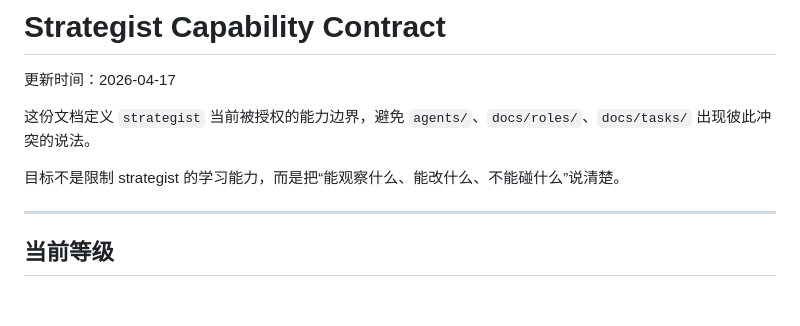
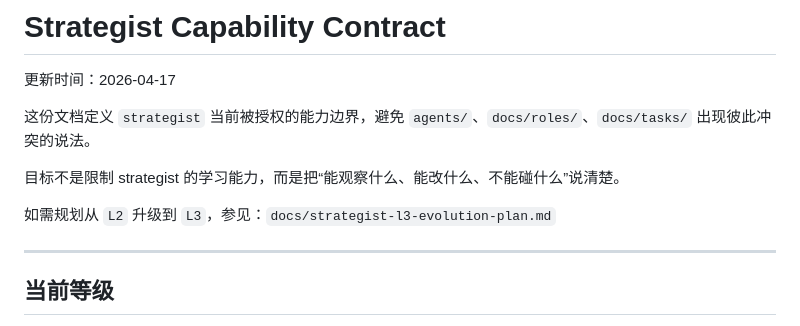
Before and after one commit to IT-BillDeng/agent-trading, a Markdown page: docs/strategist-capability-contract.md, the part around the change. Rendered like a GitHub page; blank space fills up the shorter version.

Commit message:
docs(strategist): add L3 evolution plan

```diff
--- a/docs/strategist-capability-contract.md
+++ b/docs/strategist-capability-contract.md
@@ -5,6 +5,8 @@
 这份文档定义 `strategist` 当前被授权的能力边界，避免 `agents/`、`docs/roles/`、`docs/tasks/` 出现彼此冲突的说法。
 
 目标不是限制 strategist 的学习能力，而是把“能观察什么、能改什么、不能碰什么”说清楚。
+
+如需规划从 `L2` 升级到 `L3`，参见：`docs/strategist-l3-evolution-plan.md`
 
 ---
 
```
Also changed, not shown: docs/strategist-l3-evolution-plan.md (added, +422 -0 lines).
